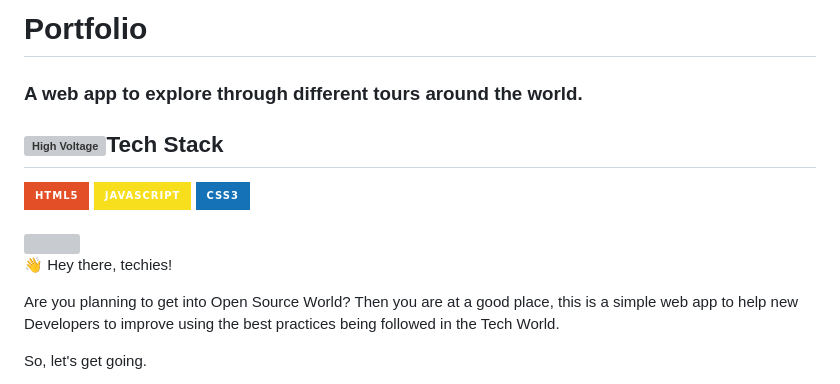
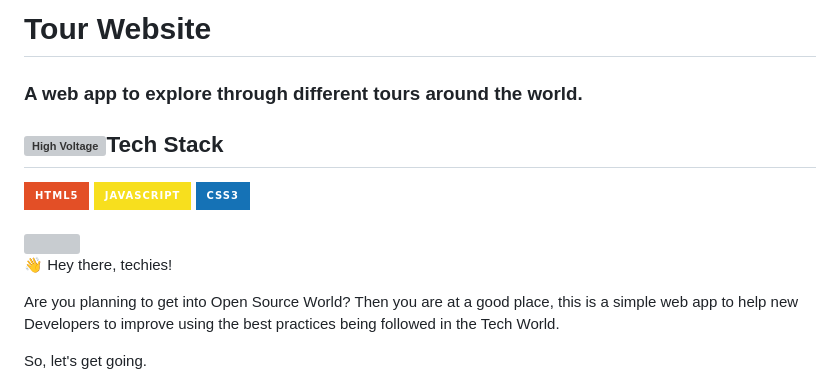
Before and after one commit to VivekChatterjee/Backroads-Tour-Website, a Markdown page: README.md, the part around the change. GitHub-like rendering; badges without logos; grey boxes are pictures that could not be loaded.

```diff
--- a/README.md
+++ b/README.md
@@ -1,4 +1,4 @@
-# Portfolio
+# Tour Website
 
 ### A web app to explore through different tours around the world.
 
@@ -12,11 +12,12 @@
 
 
 <br>
-  <img src="https://readme-typing-svg.herokuapp.com?color=%2336BCF7&lines=Welcome+to+Portfolio+!;Let's+Build+this+Together;Thanks+for+Contributing"
+  <img src="https://readme-typing-svg.herokuapp.com?color=%2336BCF7&lines=Welcome+to+Tour-Website+!;Let's+Build+this+Together;Thanks+for+Contributing"
  <img src= 'https://capsule-render.vercel.app/api?type=rect&color=gradient&height=2.5'/>
 <br>
 
 👋 Hey there, techies!
+
 
 Are you planning to get into Open Source World?
 Then you are at a good place, this is a simple web app to help new Developers to improve using the best practices being followed in the Tech World.
```
